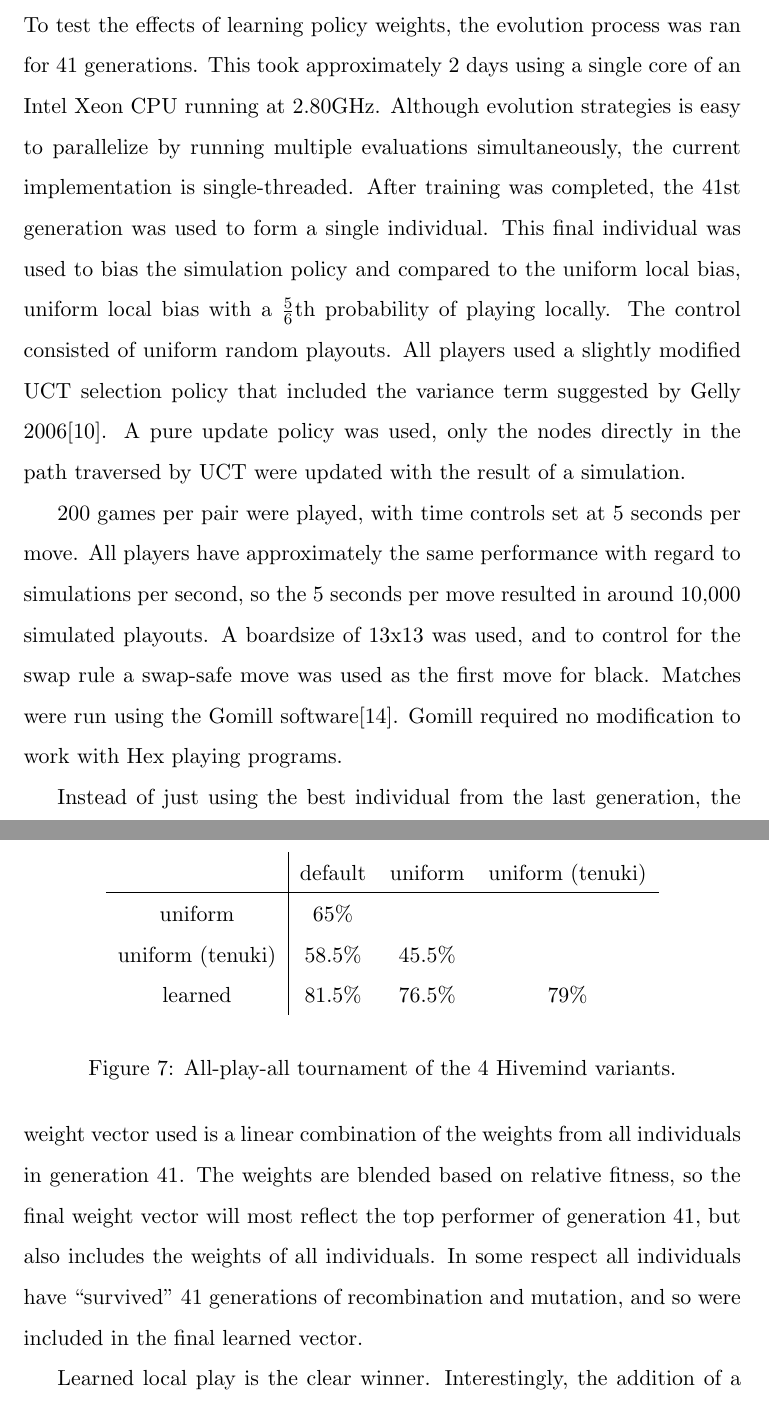
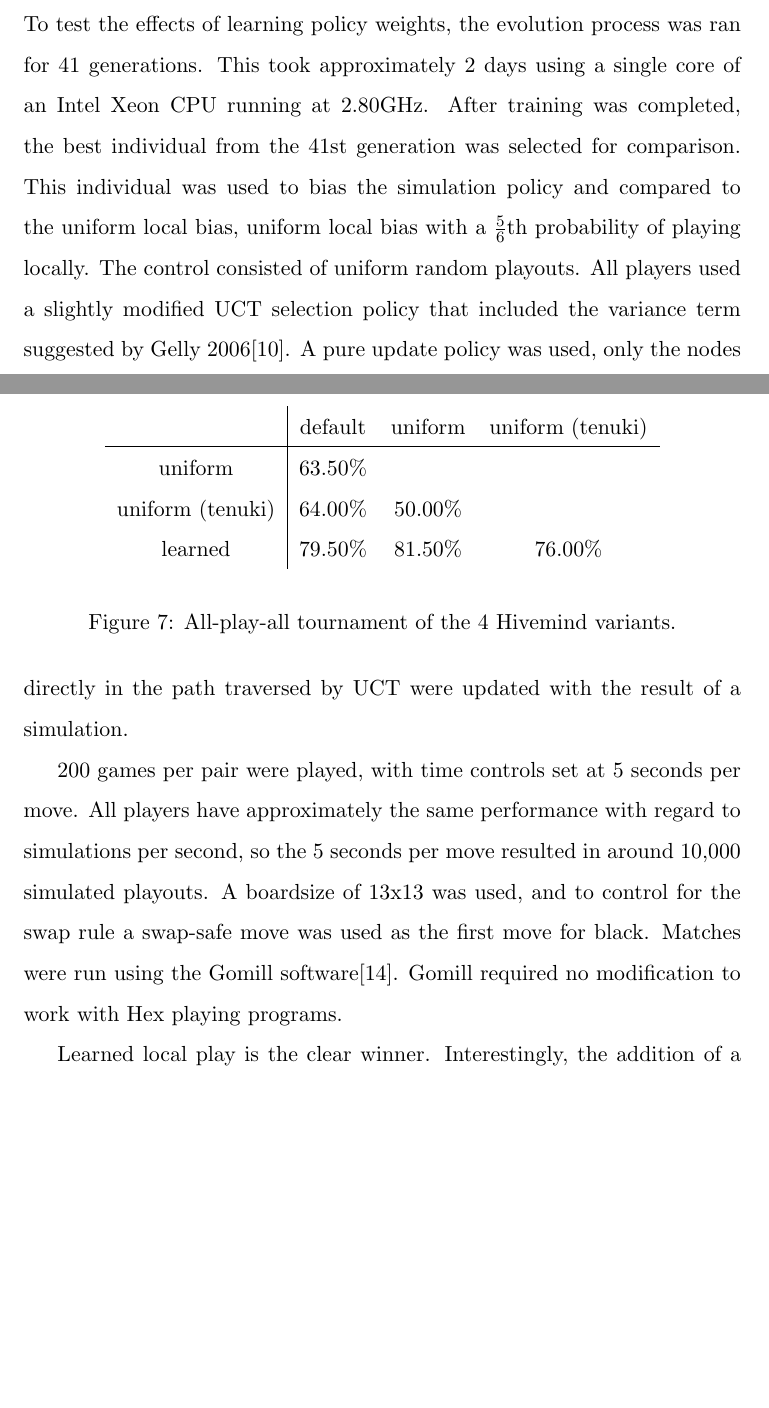
Before and after one commit to etherealmachine/hivemind, a LaTeX thesis (thesis/thesis.tex): two parts of pages 22 and 23 of 27 before the commit and two parts of pages 23 and 24 of 28 after it, joined at a grey line, cut so that both start at the same text, the shorter picture padded with empty space. Compiled offline with pdfLaTeX.

Commit message:
Swapped out results to use the best individual instead of the combined.

```diff
--- a/thesis/thesis.tex
+++ b/thesis/thesis.tex
@@ -241,25 +249,23 @@ The ES population is initialized with $\lambda$ individuals, with uniform random
 
 \section{Results and Conclusions}\label{results}
-To test the effects of learning policy weights, the evolution process was ran for 41 generations. This took approximately 2 days using a single core of an Intel Xeon CPU running at 2.80GHz. Although evolution strategies is easy to parallelize by running multiple evaluations simultaneously, the current implementation is single-threaded. After training was completed, the 41st generation was used to form a single individual. This final individual was used to bias the simulation policy and compared to the uniform local bias, uniform local bias with a $\frac{5}{6}$th probability of playing locally. The control consisted of uniform random playouts. All players used a slightly modified UCT selection policy that included the variance term suggested by Gelly 2006\cite{gelly2006exploration}. A pure update policy was used, only the nodes directly in the path traversed by UCT were updated with the result of a simulation.
+To test the effects of learning policy weights, the evolution process was ran for 41 generations. This took approximately 2 days using a single core of an Intel Xeon CPU running at 2.80GHz. After training was completed, the best individual from the 41st generation was selected for comparison. This individual was used to bias the simulation policy and compared to the uniform local bias, uniform local bias with a $\frac{5}{6}$th probability of playing locally. The control consisted of uniform random playouts. All players used a slightly modified UCT selection policy that included the variance term suggested by Gelly 2006\cite{gelly2006exploration}. A pure update policy was used, only the nodes directly in the path traversed by UCT were updated with the result of a simulation.
 
 200 games per pair were played, with time controls set at 5 seconds per move. All players have approximately the same performance with regard to simulations per second, so the 5 seconds per move resulted in around 10,000 simulated playouts. A boardsize of 13x13 was used, and to control for the swap rule a swap-safe move was used as the first move for black. Matches were run using the Gomill software\cite{gomill}. Gomill required no modification to work with Hex playing programs.
-
-Instead of just using the best individual from the last generation, the weight vector used is a linear combination of the weights from all individuals in generation 41. The weights are blended based on relative fitness, so the final weight vector will most reflect the top performer of generation 41, but also includes the weights of all individuals. In some respect all individuals have ``survived'' 41 generations of recombination and mutation, and so were included in the final learned vector.
-% TODO: test combination against single best individual
 
 \begin{figure}
 	\begin{center}
 		\begin{tabular}{c | c c c}
 		 & default & uniform & uniform (tenuki) \\
 		\hline
-		uniform & 65\% & & \\
-		uniform (tenuki) & 58.5\% & 45.5\% & \\
-		learned & 81.5\% & 76.5\% & 79\% \\
+		uniform & 63.50\% & & \\
+		uniform (tenuki) & 64.00\% & 50.00\% & \\
+		learned & 79.50\% & 81.50\% & 76.00\% \\
 		\end{tabular}
 	\end{center}
 	\caption{All-play-all tournament of the 4 Hivemind variants.}
 	\label{fig:results}
 \end{figure}
+% TODO: run tests using best instead of combined
 
 Learned local play is the clear winner. Interestingly, the addition of a tenuki probability lowers performance in all cases. As expected, uniform local play significantly improves upon pure random playouts. The fact that evolutionary learning can find weights that boost performance versus uniform local in the same manner that uniform local improves upon pure random shows how much further there is to go, and shows the weaknesses of purely random simulations.
 
```
Also changed, not shown: thesis/thesis.tex (12 more changed lines).
